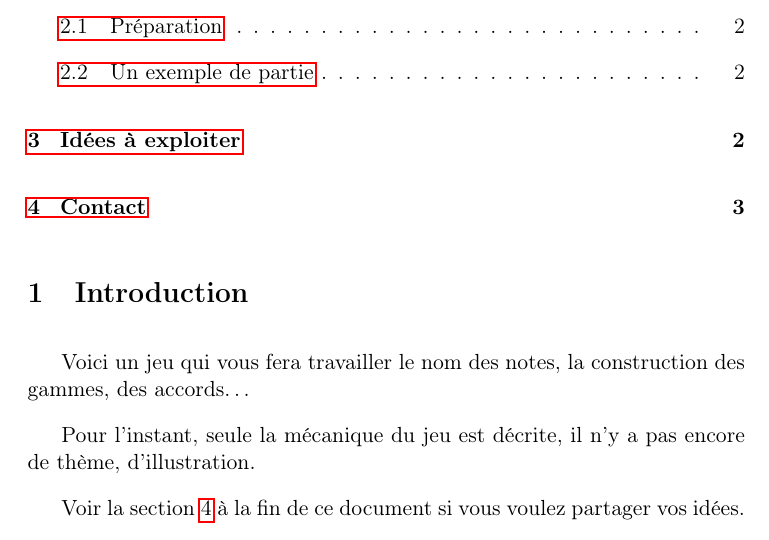
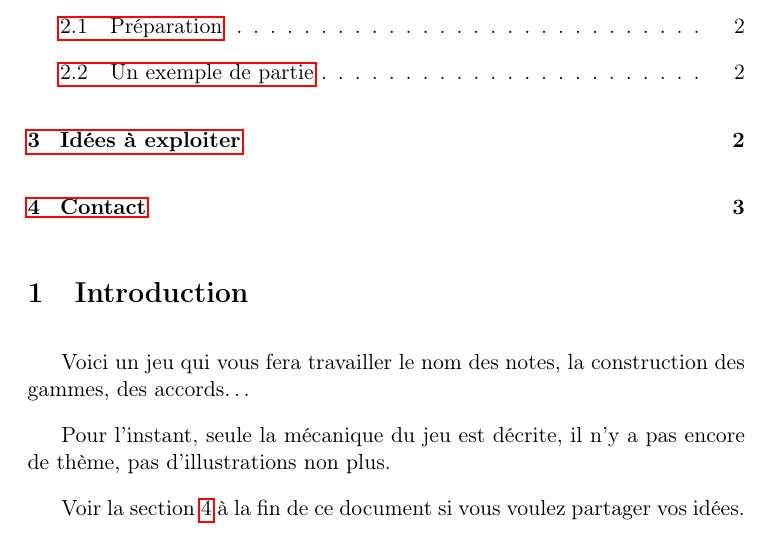
Before and after one commit to kapzik/kapzik, a LaTeX document (kapzik.tex): part of page 1 of 3, cut so that both start at the same text. Compiled offline with pdfLaTeX.

Commit message:
Reword 'pas d’illustrations'

```diff
--- a/kapzik.tex
+++ b/kapzik.tex
@@ -34,7 +34,7 @@ Voici un jeu qui vous fera travailler le nom des notes, la construction des
 gammes, des accords…
 
 Pour l’instant, seule la mécanique du jeu est décrite, il n’y a pas encore de
-thème, d’illustration.
+thème, pas d’illustrations non plus.
 
 Voir la section \ref{contact} à la fin de ce document si vous voulez partager
 vos idées.
```
